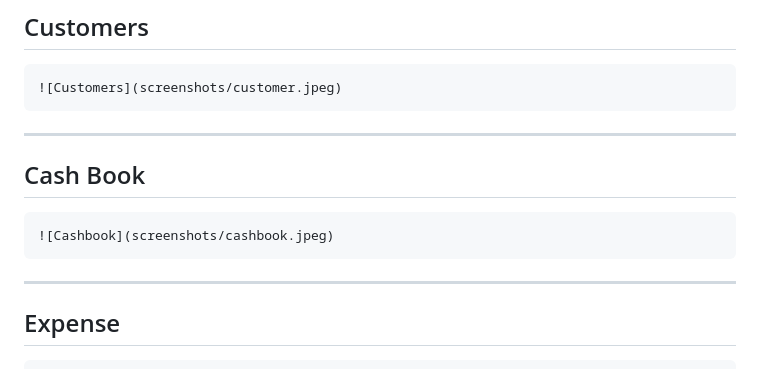
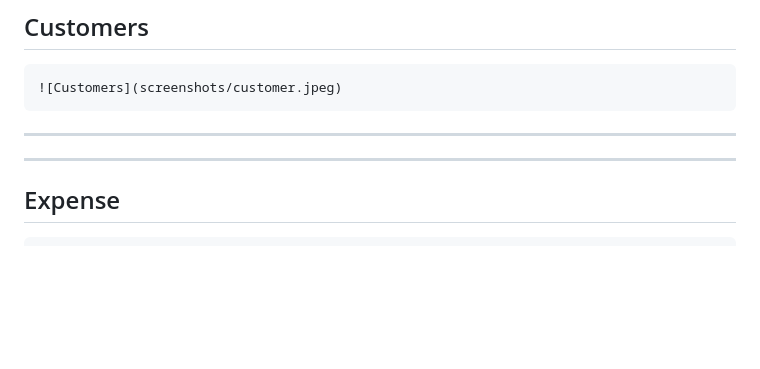
Before and after one commit to Qurat-hub/BlueKhata, a Markdown page: README.md, the part around the change. Rendered like a GitHub page; blank space fills up the shorter version.

````diff
--- a/README.md
+++ b/README.md
@@ -213,13 +213,6 @@ lib
 
 ---
 
-
-## Cash Book
-
-```
-![Cashbook](screenshots/cashbook.jpeg)
-```
-
 ---
 
 ## Expense
````
